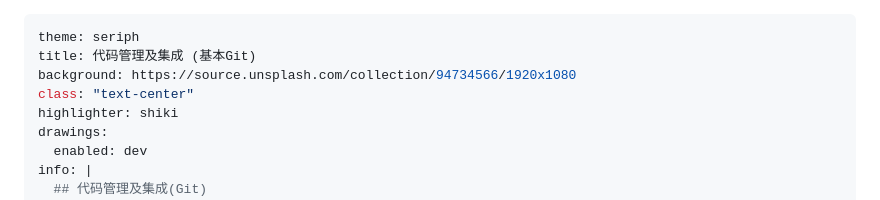
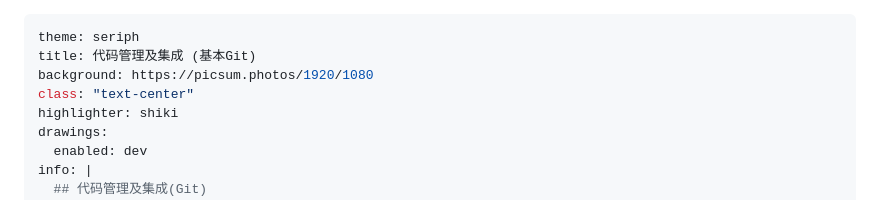
Before and after one commit to heng1025/git-slides, a Markdown page: slides.md, the part around the change. Drawn GitHub-style.

Commit message:
fix(bg): correct slide background image

```diff
--- a/slides.md
+++ b/slides.md
@@ -1,7 +1,7 @@
 ---
 theme: seriph
 title: 代码管理及集成 (基本Git)
-background: https://source.unsplash.com/collection/94734566/1920x1080
+background: https://picsum.photos/1920/1080
 class: "text-center"
 highlighter: shiki
 drawings:
```
